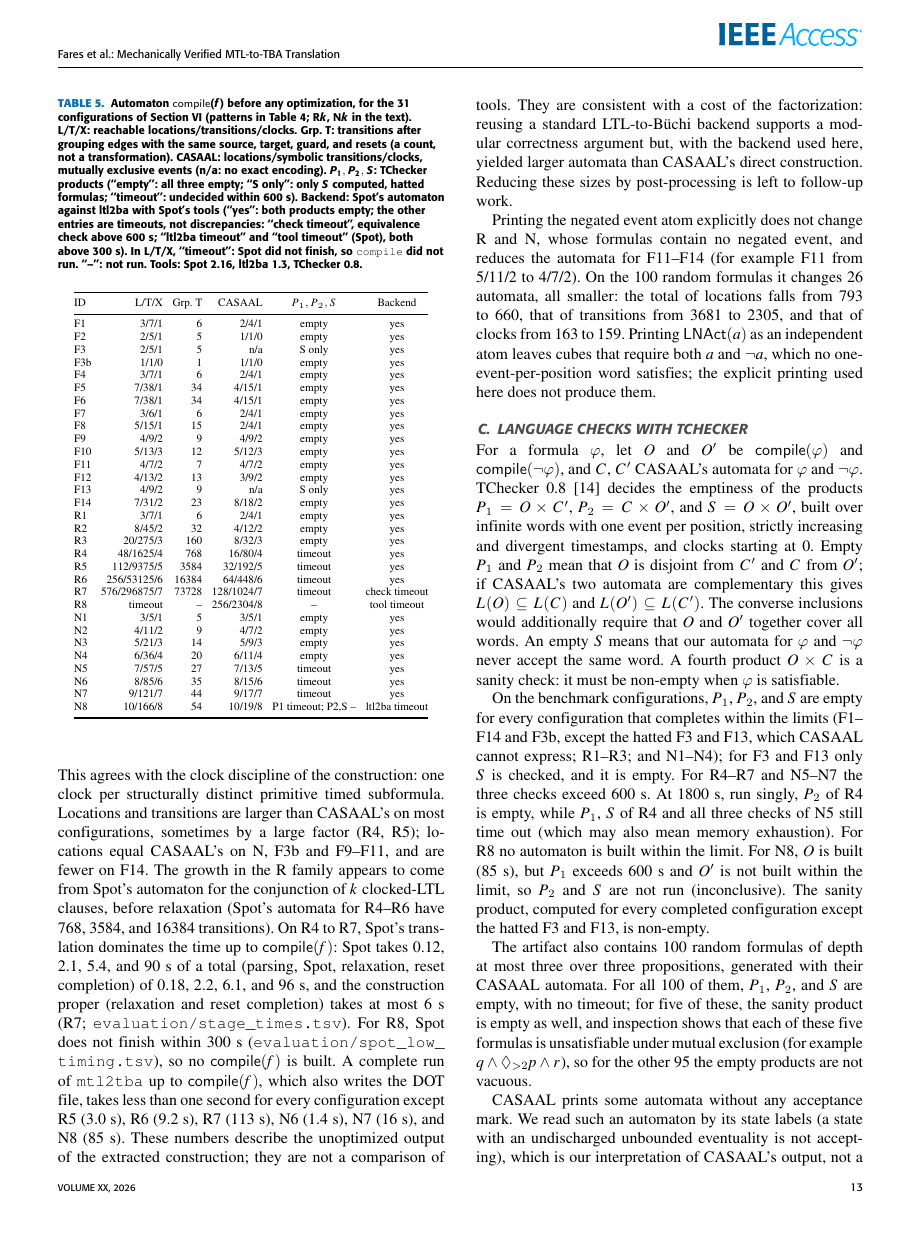
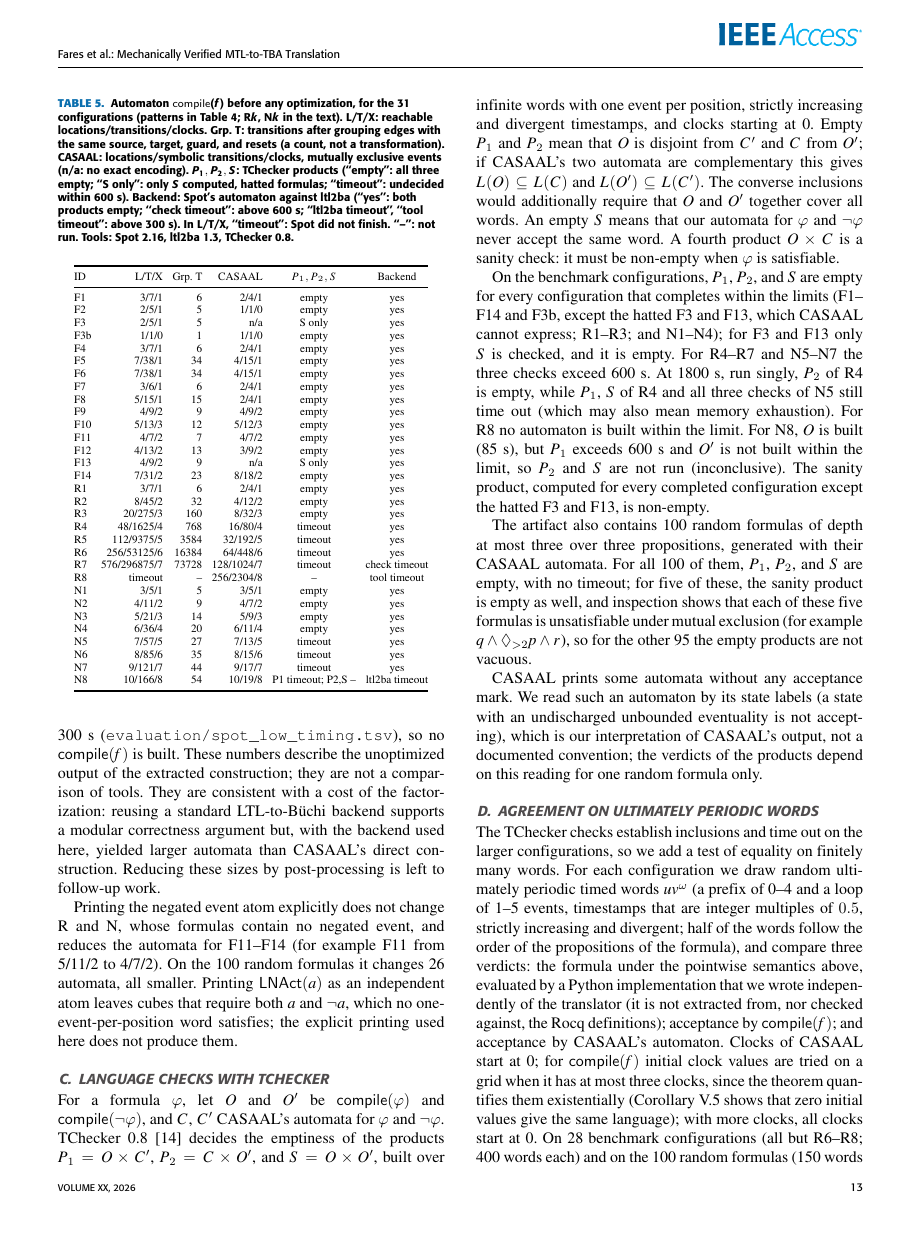
Before and after one commit to efares1/rocq-mtl-to-tba-translation, a LaTeX paper (paper1.tex, which reads evaluation/compiled_table.tex, evaluation_section.tex): page 13 of 18. The pictures show the PDF file paper1.pdf that the author committed with the source.

Commit message:
Paper: shorten the evaluation section (numbers kept in Table 5 and the artifact) and the Table 5 caption; refresh manifest and build record
Co-Authored-By: Claude Sonnet 5.5 <noreply@anthropic.com>

```diff
--- a/evaluation/compiled_table.tex
+++ b/evaluation/compiled_table.tex
@@ -1,6 +1,6 @@
 \begin{table}[t]
 \centering
-\caption{Automaton $\mathsf{compile}(f)$ before any optimization, for the 31 configurations of Section~\ref{sec:evaluation} (patterns in Table~\ref{tab:patterns}; R$k$, N$k$ in the text). L/T/X: reachable locations/transitions/clocks. Grp.\ T: transitions after grouping edges with the same source, target, guard, and resets (a count, not a transformation). CASAAL: locations/symbolic transitions/clocks, mutually exclusive events (n/a: no exact encoding). $P_1,P_2,S$: TChecker products (``empty'': all three empty; ``S only'': only $S$ computed, hatted formulas; ``timeout'': undecided within 600~s). Backend: Spot's automaton against ltl2ba with Spot's tools (``yes'': both products empty; the other entries are timeouts, not discrepancies: ``check timeout'', equivalence check above 600~s; ``ltl2ba timeout'' and ``tool timeout'' (Spot), both above 300~s). In L/T/X, ``timeout'': Spot did not finish, so \texttt{compile} did not run. ``--'': not run. Tools: Spot 2.16, ltl2ba 1.3, TChecker 0.8.}
+\caption{Automaton $\mathsf{compile}(f)$ before any optimization, for the 31 configurations (patterns in Table~\ref{tab:patterns}; R$k$, N$k$ in the text). L/T/X: reachable locations/transitions/clocks. Grp.\ T: transitions after grouping edges with the same source, target, guard, and resets (a count, not a transformation). CASAAL: locations/symbolic transitions/clocks, mutually exclusive events (n/a: no exact encoding). $P_1,P_2,S$: TChecker products (``empty'': all three empty; ``S only'': only $S$ computed, hatted formulas; ``timeout'': undecided within 600~s). Backend: Spot's automaton against ltl2ba (``yes'': both products empty; ``check timeout'': above 600~s; ``ltl2ba timeout'', ``tool timeout'': above 300~s). In L/T/X, ``timeout'': Spot did not finish. ``--'': not run. Tools: Spot 2.16, ltl2ba 1.3, TChecker 0.8.}
 \label{tab:compiled}
 \scriptsize
 \setlength{\tabcolsep}{3pt}
--- a/evaluation_section.tex
+++ b/evaluation_section.tex
@@ -17,5 +17,7 @@ measurements and tests.
 
 \runinhead{Summary of outcomes.}
 Proved: the Rocq development of Section~\ref{sec:correctness}. For Q1, the number of clocks of $\mathsf{compile}(f)$
-coincides with CASAAL's on every exactly encoded configuration except F2; locations
-equal CASAAL's on N, F3b and F9--F11 and are fewer on F14 (7 against 8),
+coincides with CASAAL's on every exactly encoded configuration except F2,
+while locations and transitions are larger on most configurations, by a large
+factor on the R family (Table~\ref{tab:compiled}), a growth that appears to come
+from Spot's automaton (Section~\ref{subsec:compile-size}). For
@@ -26,6 +24,9 @@ automaton (Section~\ref{subsec:compile-size}). For
 Q2, the TChecker products $P_1$, $P_2$, $S$
 (Section~\ref{subsec:tchecker}) are empty on every configuration that completes
-(22 of the 31, two of them checked only for $S$) and on all 100 random
+(22 of the 31) and on all 100 random
 formulas, which gives inclusion of our language in CASAAL's, provided that CASAAL's two
 automata are complementary (not checkable in general: universality of a nondeterministic
 timed B\"uchi automaton is undecidable~\cite{alur_dill94}). For Q3, no discrepancy with
+ltl2ba is found on 28 of the 31 configurations. The larger
+configurations exceed the time limits and are reported as inconclusive
+(Table~\ref{tab:compiled}).
@@ -116,15 +110,9 @@ subformula. Locations and transitions are larger than CASAAL's on most
 configurations, sometimes by a large factor (R4, R5); locations equal CASAAL's
 on N, F3b and F9--F11, and are fewer on F14. The growth in the R family appears
 to come from Spot's automaton for the conjunction of $k$ clocked-LTL clauses,
-before relaxation (Spot's automata for R4--R6 have 768, 3584, and 16384
-transitions). On R4 to R7, Spot's translation dominates the time up to
-$\mathsf{compile}(f)$: Spot takes 0.12, 2.1, 5.4, and 90~s of a total
-(parsing, Spot, relaxation, reset completion) of 0.18, 2.2, 6.1, and 96~s, and the construction proper
-(relaxation and reset completion) takes at most 6~s (R7;
-\path{evaluation/stage_times.tsv}). For R8, Spot does not finish within
-300~s (\path{evaluation/spot_low_timing.tsv}), so no $\mathsf{compile}(f)$ is built. A complete run of \texttt{mtl2tba} up to $\mathsf{compile}(f)$, which also
-writes the DOT file, takes less than one second for every configuration except R5
-(3.0~s), R6 (9.2~s), R7 (113~s), N6 (1.4~s), N7 (16~s), and N8 (85~s). These numbers describe the unoptimized output of the extracted
+before relaxation. Spot's translation dominates the time up to
+$\mathsf{compile}(f)$ (R7: 90 of 96~s; \path{evaluation/stage_times.tsv}). For R8, Spot does not finish within
+300~s (\path{evaluation/spot_low_timing.tsv}), so no $\mathsf{compile}(f)$ is built. These numbers describe the unoptimized output of the extracted
 construction; they are not a comparison of tools. They are consistent with a cost of the
 factorization: reusing a standard LTL-to-B\"uchi backend supports a modular
 correctness argument but, with the backend used here, yielded larger automata
@@ -134,8 +122,7 @@ work.
 Printing the negated event atom explicitly does not change R and N, whose
 formulas contain no negated event, and reduces the automata for F11--F14 (for example F11 from
 5/11/2 to 4/7/2). On the 100 random formulas it changes 26 automata, all
-smaller: the total of locations falls from 793 to 660, that of transitions from
-3681 to 2305, and that of clocks from 163 to 159. Printing $\mathsf{LNAct}(a)$ as an independent atom
+smaller. Printing $\mathsf{LNAct}(a)$ as an independent atom
 leaves cubes that require both $a$ and $\neg a$, which no
 one-event-per-position word satisfies; the explicit printing used here does not produce them.
 
```
Also changed, not shown: SNAPSHOT_MANIFEST.txt (+2 -2 lines), output/BUILD_RECORD.md (+1 -1 lines), paper1.pdf, evaluation_section.tex (29 more changed lines).
